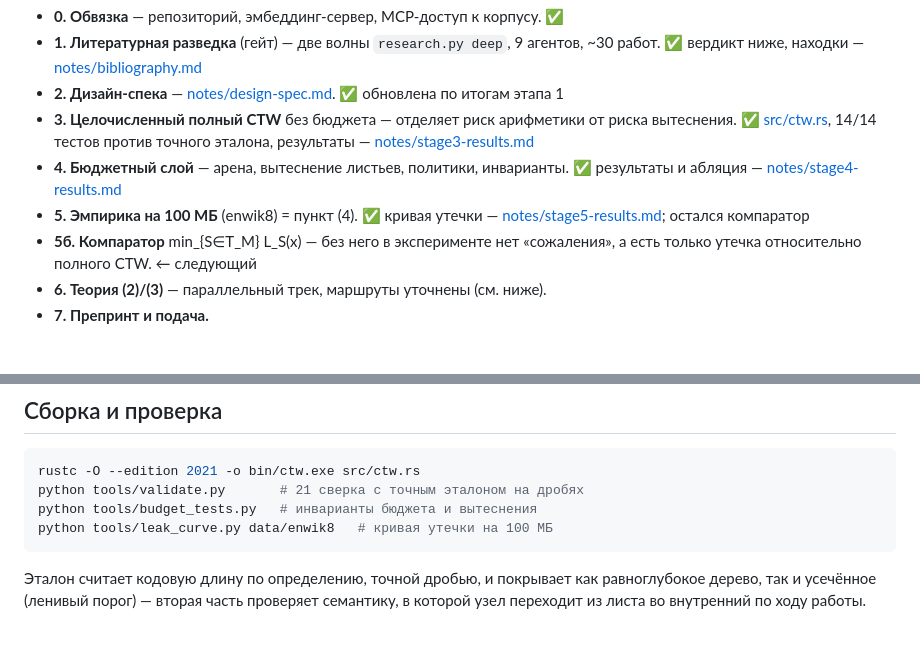
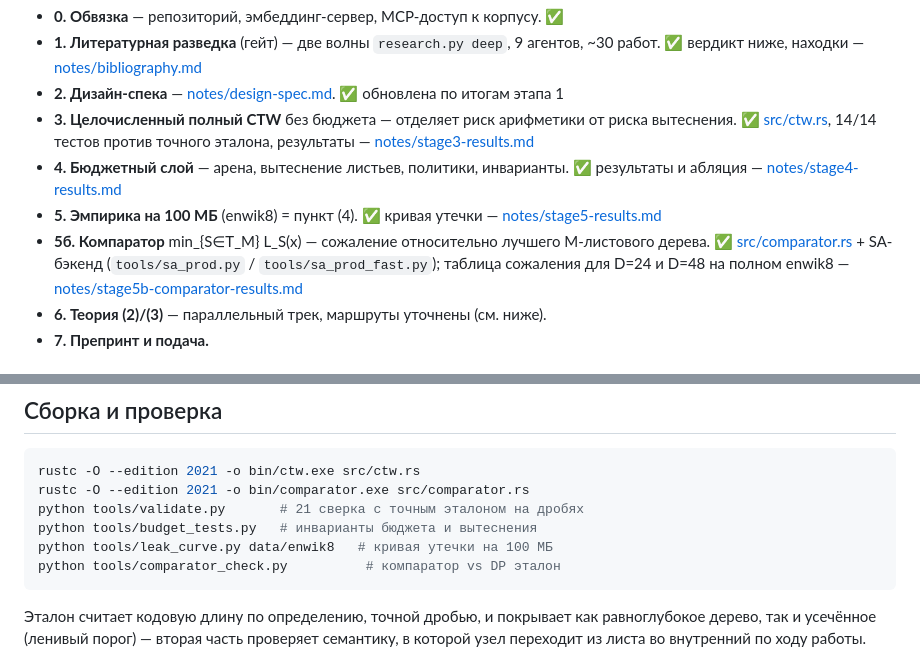
Before and after one commit to zabrodschiipavel-sketch/budget-ctw, a Markdown page: README.md, 2 parts joined by grey strips. Drawn GitHub-style; blank space fills up the shorter version.

Commit message:
docs: update README - stage 5b comparator complete
- Mark stage 5b as complete with links to comparator code and results
- Add comparator compilation instructions
- Add comparator_check.py to build/test section

````diff
--- a/README.md
+++ b/README.md
@@ -32,9 +32,11 @@
 - **4. Бюджетный слой** — арена, вытеснение листьев, политики, инварианты. ✅
   результаты и абляция — [notes/stage4-results.md](notes/stage4-results.md)
 - **5. Эмпирика на 100 МБ** (enwik8) = пункт (4). ✅ кривая утечки —
-  [notes/stage5-results.md](notes/stage5-results.md); осталcя компаратор
-- **5б. Компаратор** min_{S∈T_M} L_S(x) — без него в эксперименте нет «сожаления»,
-  а есть только утечка относительно полного CTW. ← следующий
+  [notes/stage5-results.md](notes/stage5-results.md)
+- **5б. Компаратор** min_{S∈T_M} L_S(x) — сожаление относительно лучшего M-листового
+  дерева. ✅ [src/comparator.rs](src/comparator.rs) + SA-бэкенд
+  (`tools/sa_prod.py` / `tools/sa_prod_fast.py`); таблица сожаления для D=24 и
+  D=48 на полном enwik8 — [notes/stage5b-comparator-results.md](notes/stage5b-comparator-results.md)
 - **6. Теория (2)/(3)** — параллельный трек, маршруты уточнены (см. ниже).
 - **7. Препринт и подача.**
 
@@ -76,9 +78,11 @@ counting-аргумент «c·M узлов не различают более O
 
 ```bash
 rustc -O --edition 2021 -o bin/ctw.exe src/ctw.rs
+rustc -O --edition 2021 -o bin/comparator.exe src/comparator.rs
 python tools/validate.py       # 21 сверка с точным эталоном на дробях
 python tools/budget_tests.py   # инварианты бюджета и вытеснения
 python tools/leak_curve.py data/enwik8   # кривая утечки на 100 МБ
+python tools/comparator_check.py          # компаратор vs DP эталон
 ```
 
 Эталон считает кодовую длину по определению, точной дробью, и покрывает как
````
